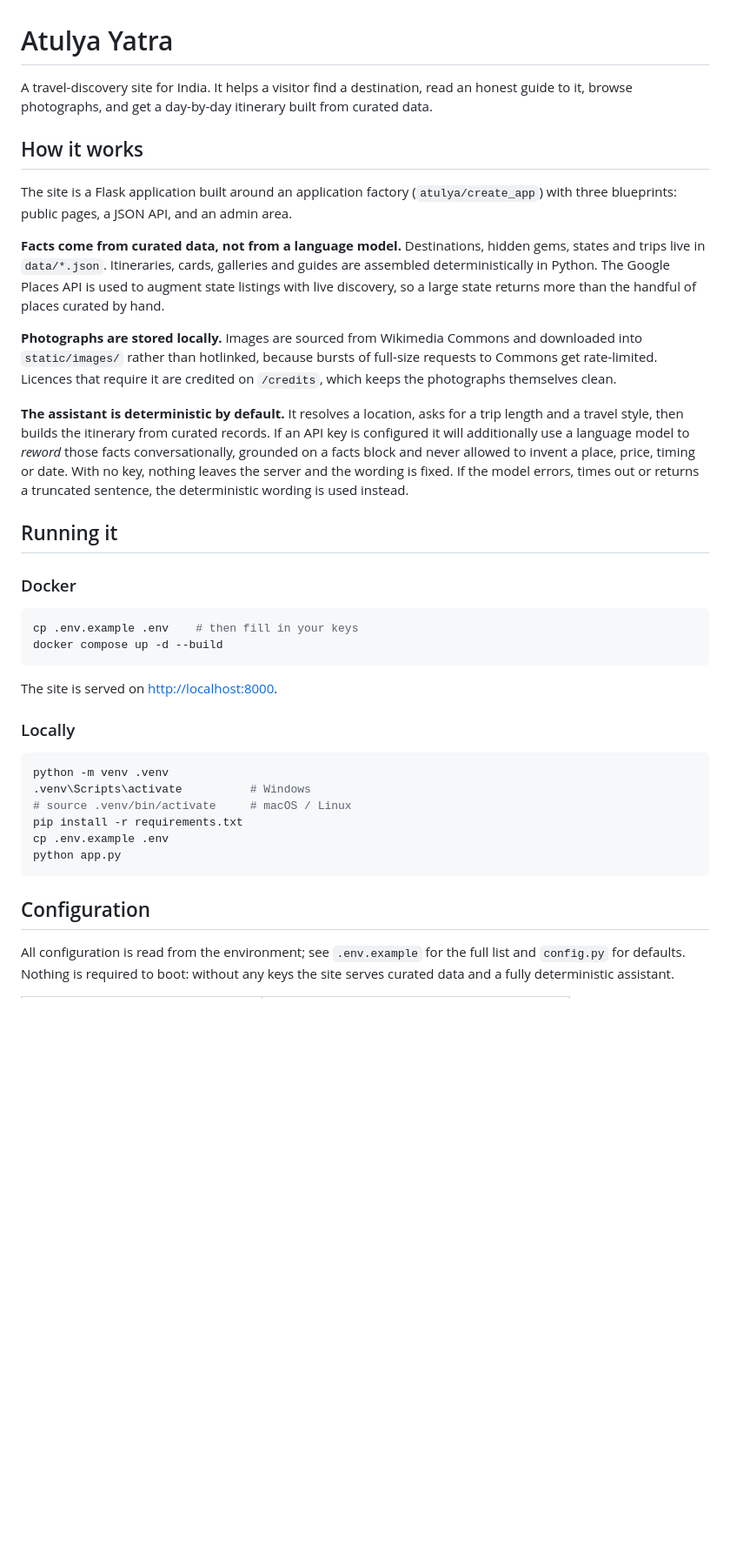
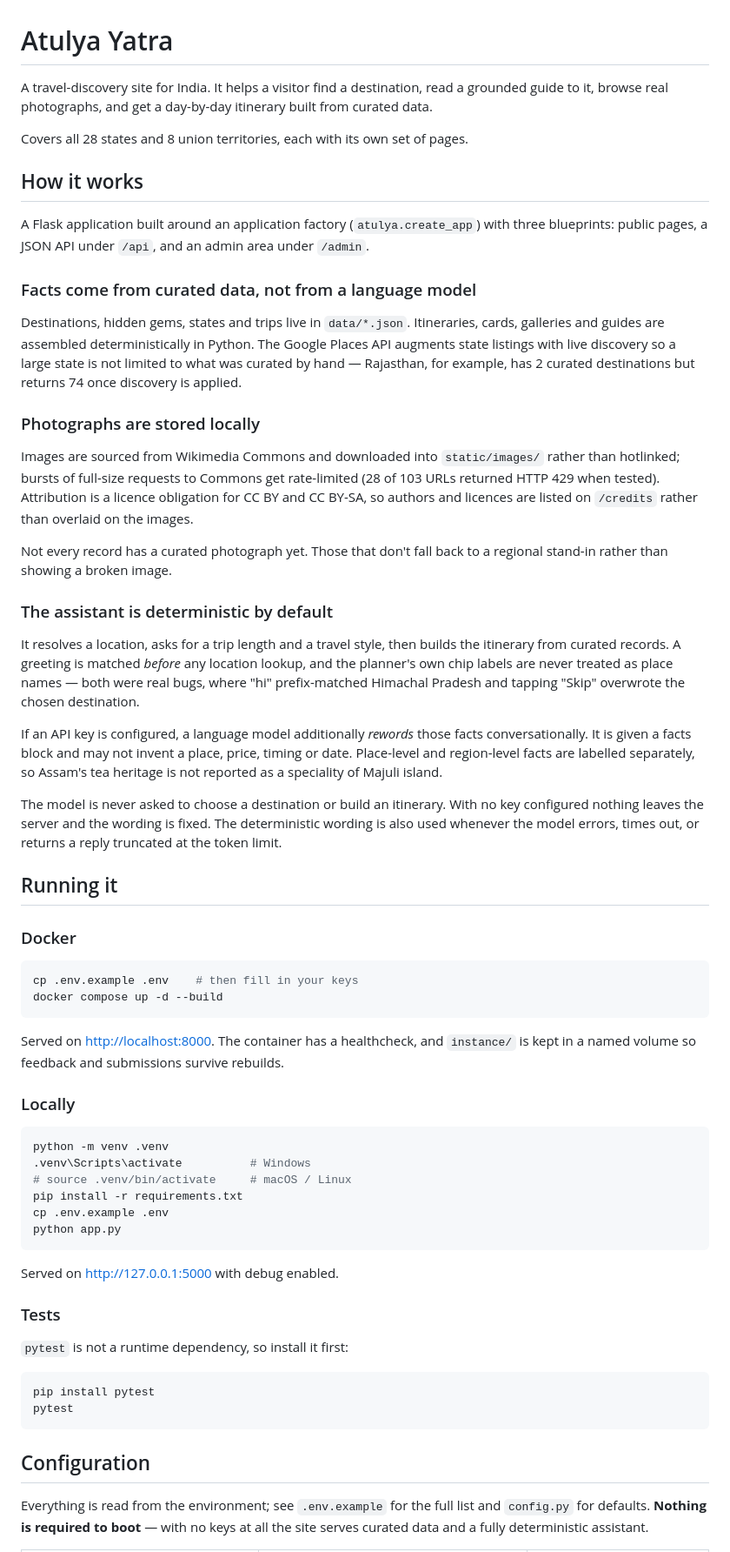
Before and after one commit to R4HUL0007/Atulya-Yatra, a Markdown page: README.md, the part around one of its changes. Shown at 87% size. GitHub-like rendering; blank space fills up the shorter version.

````diff
--- a/README.md
+++ b/README.md
@@ -1,33 +1,53 @@
 # Atulya Yatra
 
-A travel-discovery site for India. It helps a visitor find a destination, read an
-honest guide to it, browse photographs, and get a day-by-day itinerary built from
-curated data.
+A travel-discovery site for India. It helps a visitor find a destination, read a
+grounded guide to it, browse real photographs, and get a day-by-day itinerary
+built from curated data.
+
+Covers all 28 states and 8 union territories, each with its own set of pages.
 
 ## How it works
 
-The site is a Flask application built around an application factory
-(`atulya/create_app`) with three blueprints: public pages, a JSON API, and an
-admin area.
+A Flask application built around an application factory (`atulya.create_app`)
+with three blueprints: public pages, a JSON API under `/api`, and an admin area
+under `/admin`.
 
-**Facts come from curated data, not from a language model.** Destinations, hidden
-gems, states and trips live in `data/*.json`. Itineraries, cards, galleries and
-guides are assembled deterministically in Python. The Google Places API is used
-to augment state listings with live discovery, so a large state returns more than
-the handful of places curated by hand.
+### Facts come from curated data, not from a language model
 
-**Photographs are stored locally.** Images are sourced from Wikimedia Commons and
-downloaded into `static/images/` rather than hotlinked, because bursts of
-full-size requests to Commons get rate-limited. Licences that require it are
-credited on `/credits`, which keeps the photographs themselves clean.
+Destinations, hidden gems, states and trips live in `data/*.json`. Itineraries,
+cards, galleries and guides are assembled deterministically in Python. The Google
+Places API augments state listings with live discovery so a large state is not
+limited to what was curated by hand — Rajasthan, for example, has 2 curated
+destinations but returns 74 once discovery is applied.
 
-**The assistant is deterministic by default.** It resolves a location, asks for a
-trip length and a travel style, then builds the itinerary from curated records.
-If an API key is configured it will additionally use a language model to *reword*
-those facts conversationally, grounded on a facts block and never allowed to
-invent a place, price, timing or date. With no key, nothing leaves the server and
-the wording is fixed. If the model errors, times out or returns a truncated
-sentence, the deterministic wording is used instead.
+### Photographs are stored locally
+
+Images are sourced from Wikimedia Commons and downloaded into `static/images/`
+rather than hotlinked; bursts of full-size requests to Commons get rate-limited
+(28 of 103 URLs returned HTTP 429 when tested). Attribution is a licence
+obligation for CC BY and CC BY-SA, so authors and licences are listed on
+`/credits` rather than overlaid on the images.
+
+Not every record has a curated photograph yet. Those that don't fall back to a
+regional stand-in rather than showing a broken image.
+
+### The assistant is deterministic by default
+
+It resolves a location, asks for a trip length and a travel style, then builds the
+itinerary from curated records. A greeting is matched *before* any location
+lookup, and the planner's own chip labels are never treated as place names — both
+were real bugs, where "hi" prefix-matched Himachal Pradesh and tapping "Skip"
+overwrote the chosen destination.
+
+If an API key is configured, a language model additionally *rewords* those facts
+conversationally. It is given a facts block and may not invent a place, price,
+timing or date. Place-level and region-level facts are labelled separately, so
+Assam's tea heritage is not reported as a speciality of Majuli island.
+
+The model is never asked to choose a destination or build an itinerary. With no
+key configured nothing leaves the server and the wording is fixed. The
+deterministic wording is also used whenever the model errors, times out, or
+returns a reply truncated at the token limit.
 
 ## Running it
 
@@ -38,7 +58,9 @@ cp .env.example .env    # then fill in your keys
 docker compose up -d --build
 ```
 
-The site is served on <http://localhost:8000>.
+Served on <http://localhost:8000>. The container has a healthcheck, and
+`instance/` is kept in a named volume so feedback and submissions survive
+rebuilds.
 
 ### Locally
 
@@ -51,9 +73,20 @@ cp .env.example .env
 python app.py
 ```
 
+Served on <http://127.0.0.1:5000> with debug enabled.
+
+### Tests
+
+`pytest` is not a runtime dependency, so install it first:
+
+```bash
+pip install pytest
+pytest
+```
+
 ## Configuration
 
-All configuration is read from the environment; see `.env.example` for the full
-list and `config.py` for defaults. Nothing is required to boot: without any keys
-the site serves curated data and a fully deterministic assistant.
+Everything is read from the environment; see `.env.example` for the full list and
+`config.py` for defaults. **Nothing is required to boot** — with no keys at all the
+site serves curated data and a fully deterministic assistant.
 
````
Also changed, not shown: other parts of README.md (+74 -27 lines).
